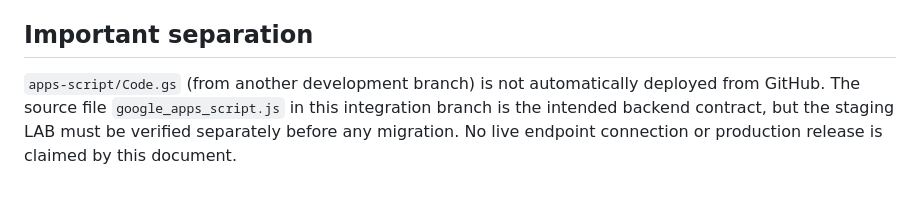
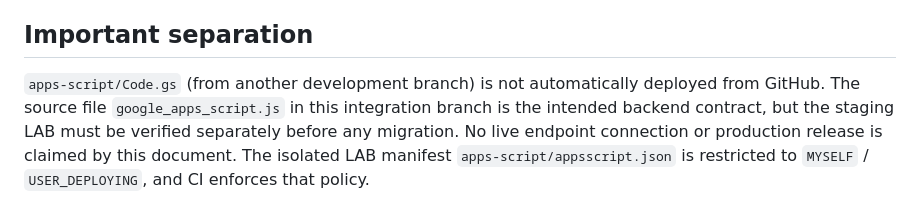
Before and after one commit to cahayaselatankreasindo-dev/advertising-business-os, a Markdown page: docs/integration-release-gate-20261103.md, the part around the change. Rendered like a GitHub page.

Commit message:
docs(release): record owner-only LAB manifest policy

```diff
--- a/docs/integration-release-gate-20261103.md
+++ b/docs/integration-release-gate-20261103.md
@@ -61,4 +61,4 @@ These tests use an emulated backend / local browser fixtures. A green CI result
 Keep source on `main` untouched during staging. Preserve production Google Sheets backup and production Apps Script deployment version identifier before release. Roll back frontend to last verified GitHub Pages commit and backend to last verified Apps Script deployment if live smoke checks fail. Never overwrite production data with a staging export.
 
 ## Important separation
-`apps-script/Code.gs` (from another development branch) is not automatically deployed from GitHub. The source file `google_apps_script.js` in this integration branch is the intended backend contract, but the staging LAB must be verified separately before any migration. No live endpoint connection or production release is claimed by this document.
+`apps-script/Code.gs` (from another development branch) is not automatically deployed from GitHub. The source file `google_apps_script.js` in this integration branch is the intended backend contract, but the staging LAB must be verified separately before any migration. No live endpoint connection or production release is claimed by this document. The isolated LAB manifest `apps-script/appsscript.json` is restricted to `MYSELF` / `USER_DEPLOYING`, and CI enforces that policy.
```
